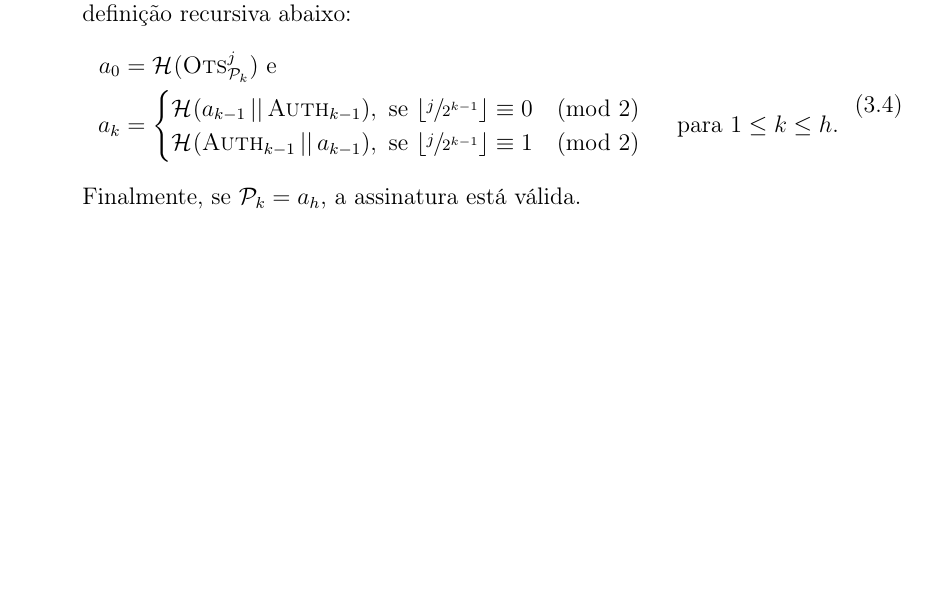
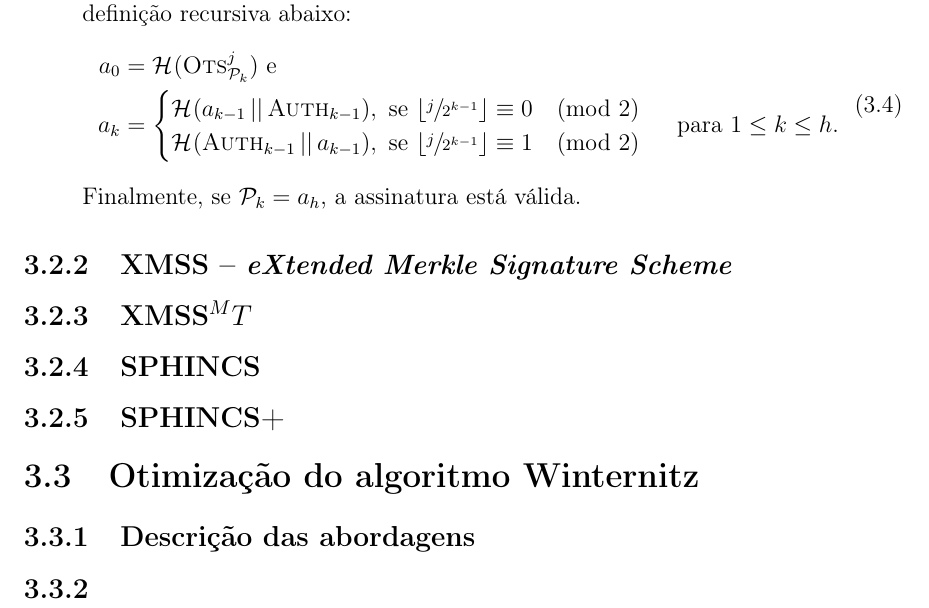
Before and after one commit to zambonin/bsc, a LaTeX document (bsc.tex): part of page 19 of 22, cut so that both start at the same text, the shorter picture padded with empty space. Compiled offline with pdfLaTeX.

Commit message:
sharelatex: update bsc.tex from r9395 to r9451

```diff
--- a/bsc.tex
+++ b/bsc.tex
@@ -1101,8 +1101,21 @@ considere uma função de resumo criptográfico $\fhash{m}$.
 
 \end{enumerate}
 
+\subsection{XMSS -- \emph{eXtended Merkle Signature Scheme}}
+
+\subsection{XMSS$^MT$}
+
+\subsection{SPHINCS}
+
+\subsection{SPHINCS+}
+
+\section{Otimização do algoritmo Winternitz}
+
+\subsection{Descrição das abordagens}
+
+\subsection{}
+
 % write a few more about merkle
-% write a few more about digital signatures
 % write about xmss and rfc variants
 
 \bibliographystyle{alpha}
```
